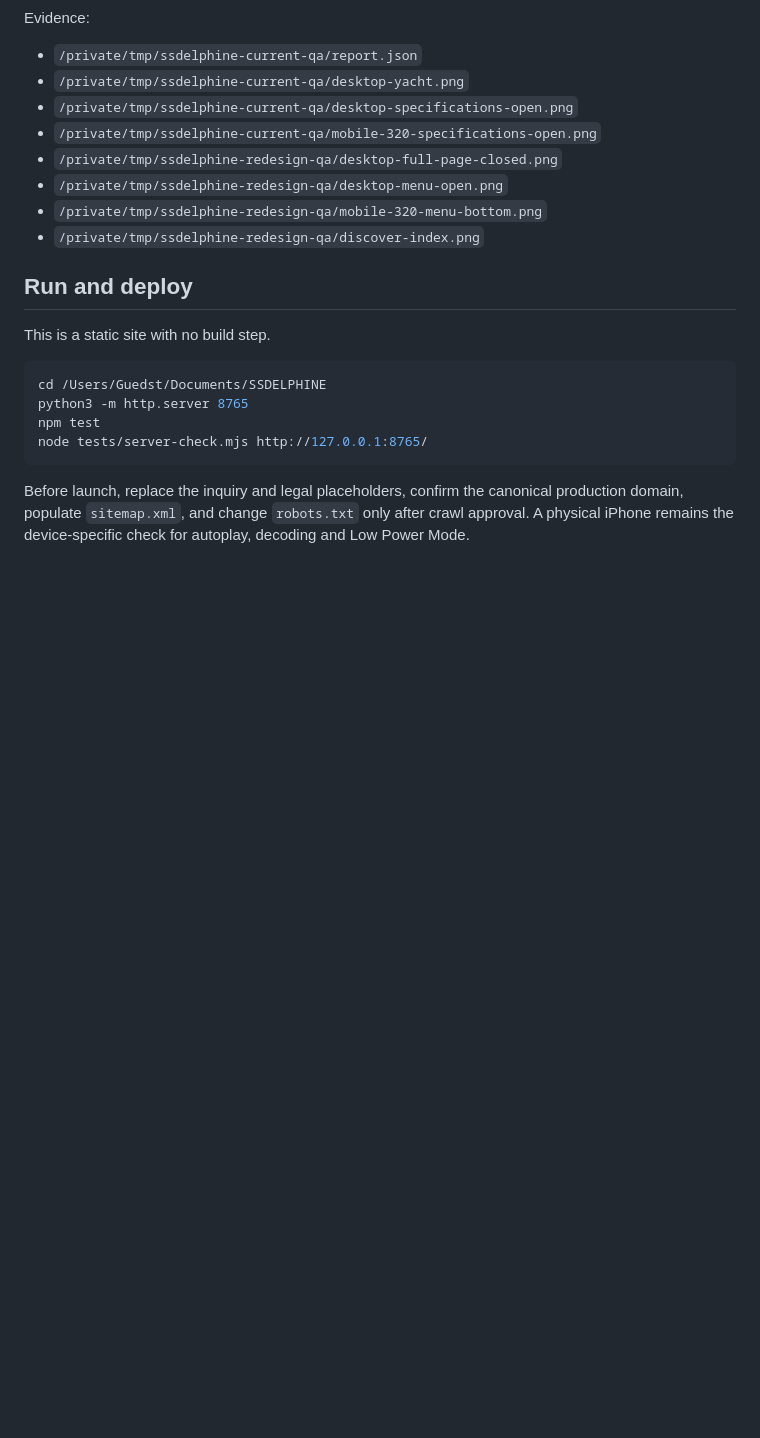
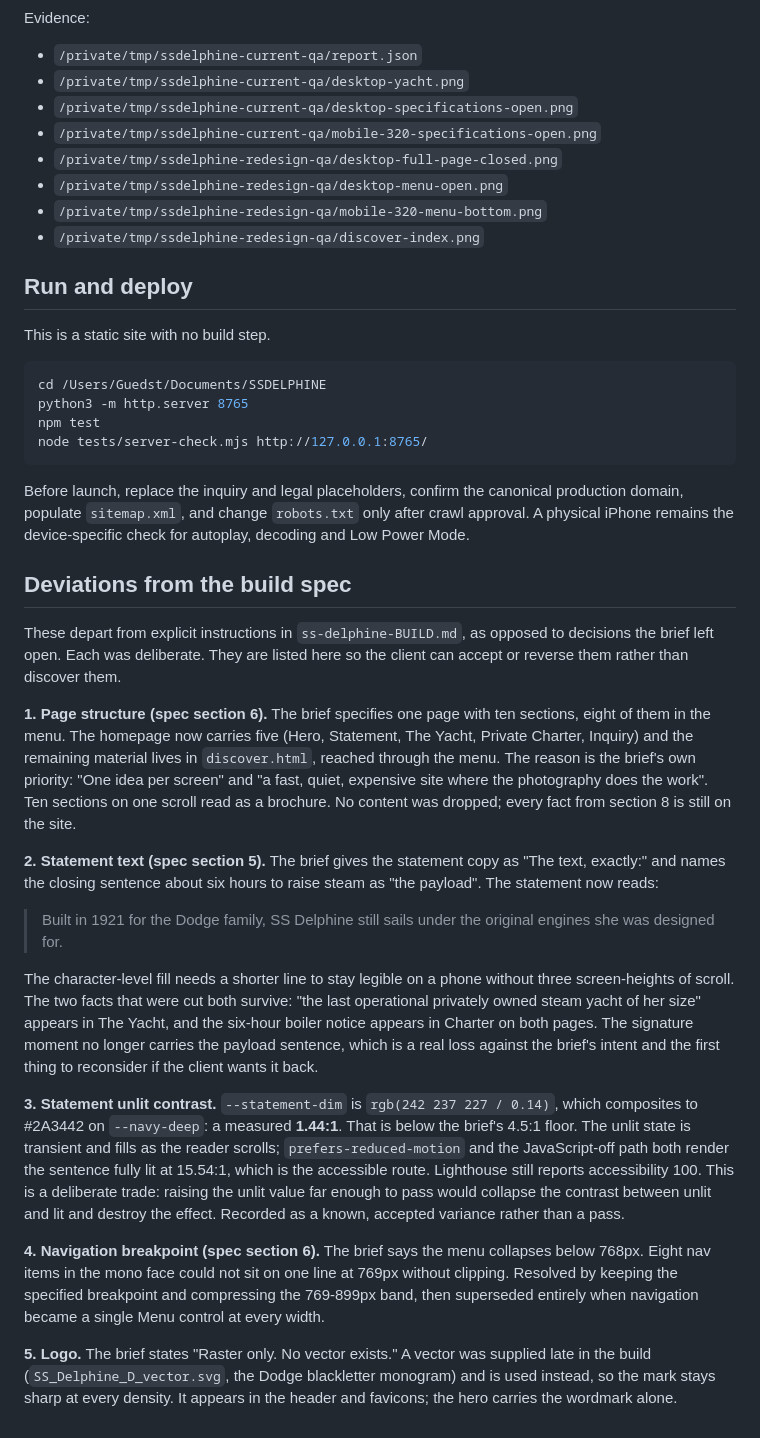
Before and after one commit to JakobBorek/SS_DELPHINE, a Markdown page: NOTES.md, the part around the change. Rendered like a GitHub page; blank space fills up the shorter version.

Commit message:
Record spec deviations in NOTES.md
Documents the five departures from explicit brief instructions: page structure,
statement copy and its dropped payload sentence, the measured 1.44:1 unlit
contrast, the navigation breakpoint history, and the vector logo.

````diff
--- a/NOTES.md
+++ b/NOTES.md
@@ -102,3 +102,52 @@ node tests/server-check.mjs http://127.0.0.1:8765/
 ```
 
 Before launch, replace the inquiry and legal placeholders, confirm the canonical production domain, populate `sitemap.xml`, and change `robots.txt` only after crawl approval. A physical iPhone remains the device-specific check for autoplay, decoding and Low Power Mode.
+
+## Deviations from the build spec
+
+These depart from explicit instructions in `ss-delphine-BUILD.md`, as opposed to
+decisions the brief left open. Each was deliberate. They are listed here so the
+client can accept or reverse them rather than discover them.
+
+**1. Page structure (spec section 6).** The brief specifies one page with ten
+sections, eight of them in the menu. The homepage now carries five (Hero,
+Statement, The Yacht, Private Charter, Inquiry) and the remaining material lives
+in `discover.html`, reached through the menu. The reason is the brief's own
+priority: "One idea per screen" and "a fast, quiet, expensive site where the
+photography does the work". Ten sections on one scroll read as a brochure. No
+content was dropped; every fact from section 8 is still on the site.
+
+**2. Statement text (spec section 5).** The brief gives the statement copy as
+"The text, exactly:" and names the closing sentence about six hours to raise
+steam as "the payload". The statement now reads:
+
+> Built in 1921 for the Dodge family, SS Delphine still sails under the original
+> engines she was designed for.
+
+The character-level fill needs a shorter line to stay legible on a phone without
+three screen-heights of scroll. The two facts that were cut both survive:
+"the last operational privately owned steam yacht of her size" appears in The
+Yacht, and the six-hour boiler notice appears in Charter on both pages. The
+signature moment no longer carries the payload sentence, which is a real loss
+against the brief's intent and the first thing to reconsider if the client wants
+it back.
+
+**3. Statement unlit contrast.** `--statement-dim` is `rgb(242 237 227 / 0.14)`,
+which composites to #2A3442 on `--navy-deep`: a measured **1.44:1**. That is
+below the brief's 4.5:1 floor. The unlit state is transient and fills as the
+reader scrolls; `prefers-reduced-motion` and the JavaScript-off path both render
+the sentence fully lit at 15.54:1, which is the accessible route. Lighthouse
+still reports accessibility 100. This is a deliberate trade: raising the unlit
+value far enough to pass would collapse the contrast between unlit and lit and
+destroy the effect. Recorded as a known, accepted variance rather than a pass.
+
+**4. Navigation breakpoint (spec section 6).** The brief says the menu collapses
+below 768px. Eight nav items in the mono face could not sit on one line at 769px
+without clipping. Resolved by keeping the specified breakpoint and compressing
+the 769-899px band, then superseded entirely when navigation became a single
+Menu control at every width.
+
+**5. Logo.** The brief states "Raster only. No vector exists." A vector was
+supplied late in the build (`SS_Delphine_D_vector.svg`, the Dodge blackletter
+monogram) and is used instead, so the mark stays sharp at every density. It
+appears in the header and favicons; the hero carries the wordmark alone.
````
